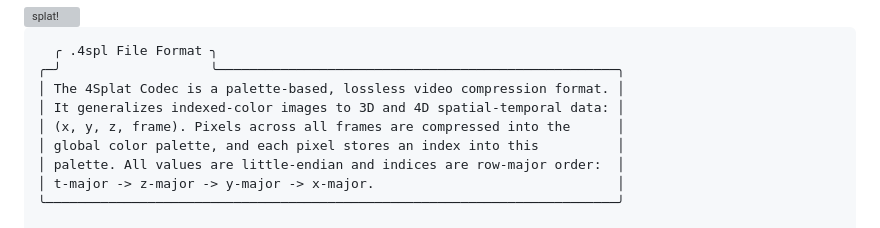
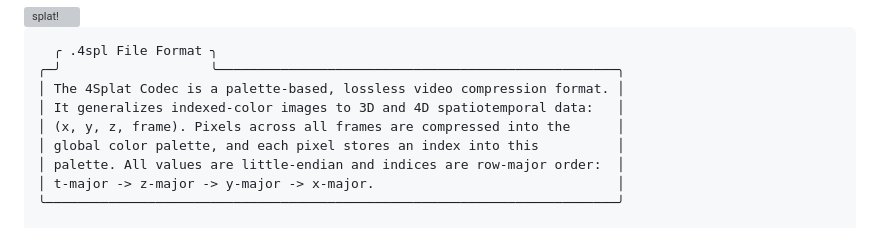
Before and after one commit to seanwevans/4splat, a Markdown page: README.md, the part around the change. Drawn GitHub-style; grey boxes are pictures that could not be loaded.

Commit message:
typo in README

```diff
--- a/README.md
+++ b/README.md
@@ -5,7 +5,7 @@
   ╭ .4spl File Format ╮
 ╭─╯                   ╰───────────────────────────────────────────────────╮
 │ The 4Splat Codec is a palette-based, lossless video compression format. │
-│ It generalizes indexed-color images to 3D and 4D spatial-temporal data: │
+│ It generalizes indexed-color images to 3D and 4D spatiotemporal data:   │
 │ (x, y, z, frame). Pixels across all frames are compressed into the      │
 │ global color palette, and each pixel stores an index into this          │
 │ palette. All values are little-endian and indices are row-major order:  │
```
